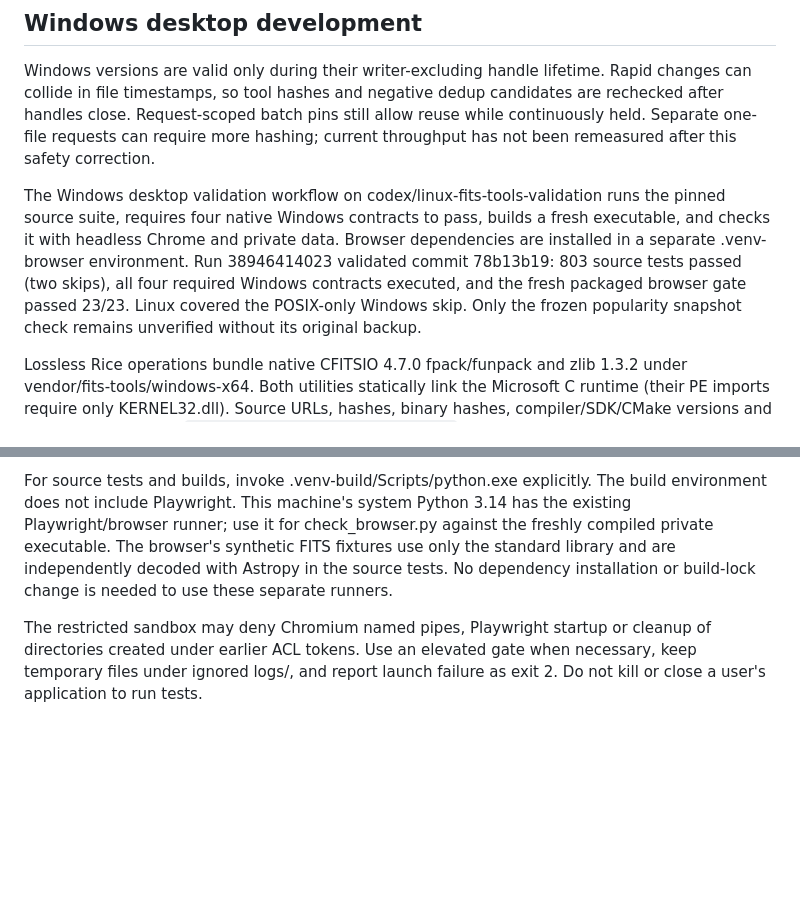
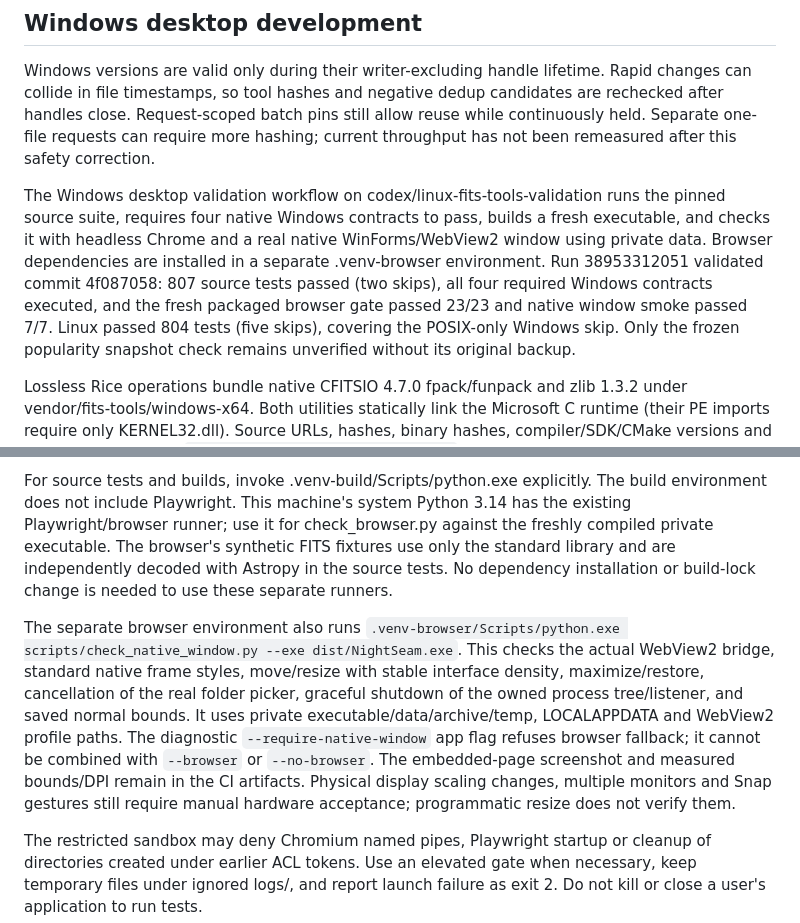
Before and after one commit to Terrazocker/nightseam-library, a Markdown page: ENVIRONMENT.md, 2 parts joined by grey strips. Rendered like a GitHub page; blank space fills up the shorter version.

```diff
--- a/ENVIRONMENT.md
+++ b/ENVIRONMENT.md
@@ -33,11 +33,13 @@ hashing; current throughput has not been remeasured after this safety correction
 
 The Windows desktop validation workflow on codex/linux-fits-tools-validation
 runs the pinned source suite, requires four native Windows contracts to pass,
-builds a fresh executable, and checks it with headless Chrome and private data.
+builds a fresh executable, and checks it with headless Chrome and a real native
+WinForms/WebView2 window using private data.
 Browser dependencies are installed in a separate .venv-browser environment.
-Run 38946414023 validated commit 78b13b19: 803 source tests passed (two skips),
+Run 38953312051 validated commit 4f087058: 807 source tests passed (two skips),
 all four required Windows contracts executed, and the fresh packaged browser
-gate passed 23/23. Linux covered the POSIX-only Windows skip. Only the frozen
+gate passed 23/23 and native window smoke passed 7/7. Linux passed 804 tests
+(five skips), covering the POSIX-only Windows skip. Only the frozen
 popularity snapshot check remains unverified without its original backup.
 
 Lossless Rice operations bundle native CFITSIO 4.7.0 fpack/funpack and zlib
@@ -66,6 +68,18 @@ fixtures use only the standard library and are independently decoded with
 Astropy in the source tests. No dependency installation or build-lock change is
 needed to use these separate runners.
 
+The separate browser environment also runs
+`.venv-browser/Scripts/python.exe scripts/check_native_window.py --exe dist/NightSeam.exe`.
+This checks the actual WebView2 bridge, standard native frame styles, move/resize
+with stable interface density, maximize/restore, cancellation of the real folder
+picker, graceful shutdown of the owned process tree/listener, and saved normal
+bounds. It uses private executable/data/archive/temp, LOCALAPPDATA and WebView2
+profile paths. The diagnostic `--require-native-window` app flag refuses browser
+fallback; it cannot be combined with `--browser` or `--no-browser`.
+The embedded-page screenshot and measured bounds/DPI remain in the CI artifacts.
+Physical display scaling changes, multiple monitors and Snap gestures still
+require manual hardware acceptance; programmatic resize does not verify them.
+
 The restricted sandbox may deny Chromium named pipes, Playwright startup or
 cleanup of directories created under earlier ACL tokens. Use an elevated gate
 when necessary, keep temporary files under ignored logs/, and report launch
```
Also changed, not shown: RELEASES.md (+33 -0 lines).
